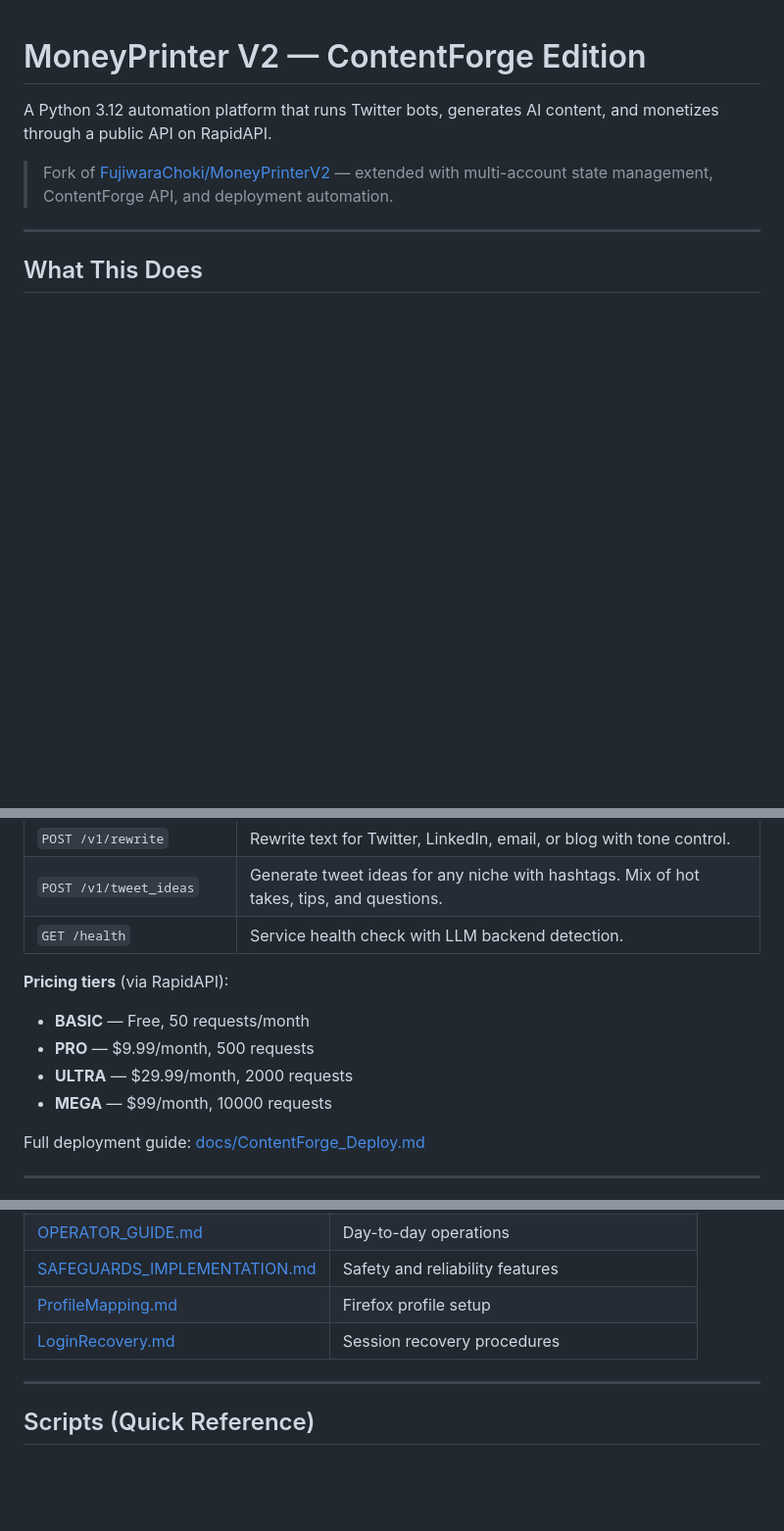
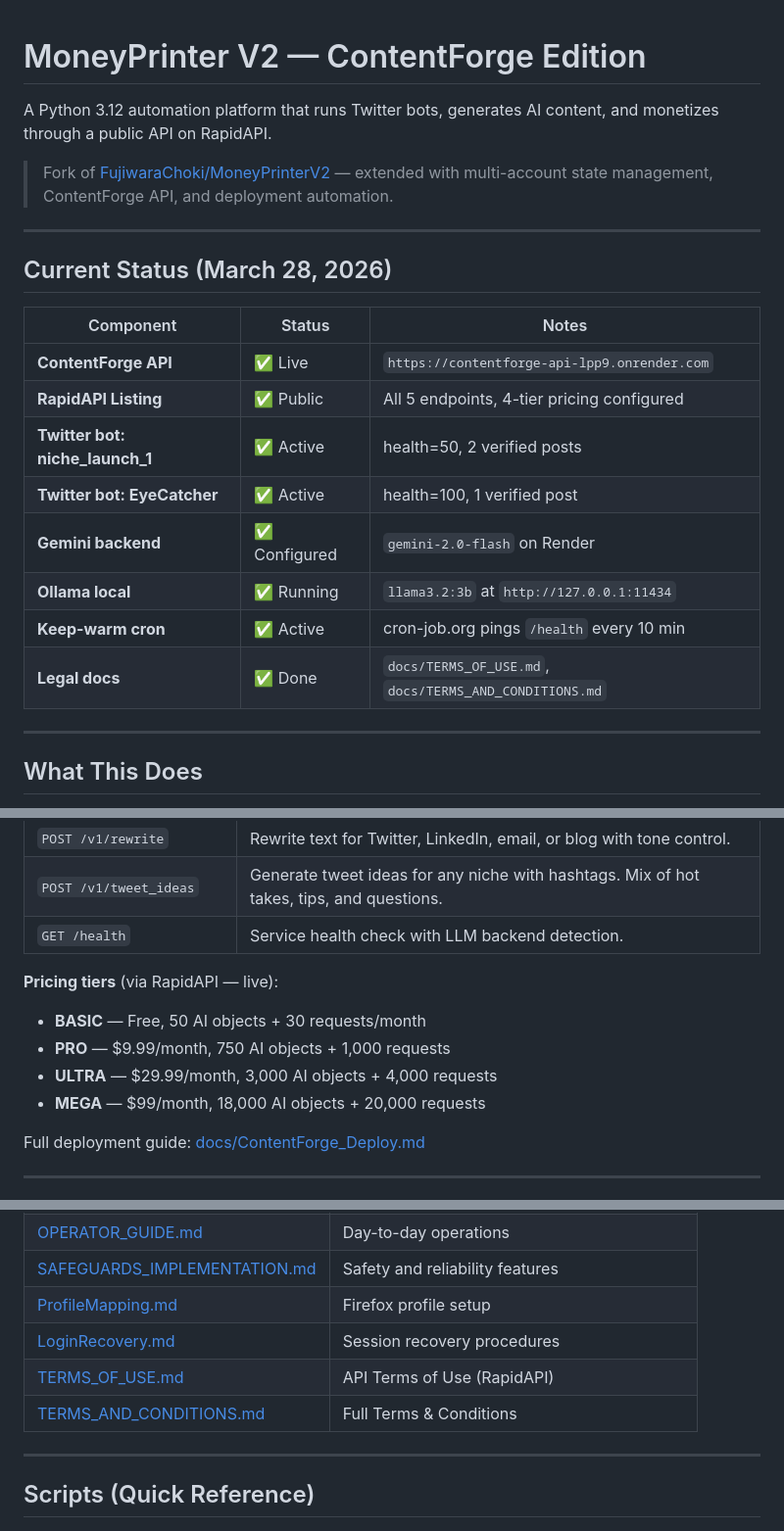
Before and after one commit to CaptainFredric/MoneyPrinter3, a Markdown page: README.md, 3 parts joined by grey strips. Shown at 98% size. GitHub-like rendering; blank space fills up the shorter version.

Commit message:
Session handoff: update README status, add NEXT_SESSION.md with full state and priorities

```diff
--- a/README.md
+++ b/README.md
@@ -3,6 +3,21 @@
 A Python 3.12 automation platform that runs Twitter bots, generates AI content, and monetizes through a public API on RapidAPI.
 
 > Fork of [FujiwaraChoki/MoneyPrinterV2](https://github.com/FujiwaraChoki/MoneyPrinterV2) — extended with multi-account state management, ContentForge API, and deployment automation.
+
+---
+
+## Current Status (March 28, 2026)
+
+| Component | Status | Notes |
+|---|---|---|
+| **ContentForge API** | ✅ Live | `https://contentforge-api-lpp9.onrender.com` |
+| **RapidAPI Listing** | ✅ Public | All 5 endpoints, 4-tier pricing configured |
+| **Twitter bot: niche_launch_1** | ✅ Active | health=50, 2 verified posts |
+| **Twitter bot: EyeCatcher** | ✅ Active | health=100, 1 verified post |
+| **Gemini backend** | ✅ Configured | `gemini-2.0-flash` on Render |
+| **Ollama local** | ✅ Running | `llama3.2:3b` at `http://127.0.0.1:11434` |
+| **Keep-warm cron** | ✅ Active | cron-job.org pings `/health` every 10 min |
+| **Legal docs** | ✅ Done | `docs/TERMS_OF_USE.md`, `docs/TERMS_AND_CONDITIONS.md` |
 
 ---
 
@@ -57,11 +72,11 @@ A monetized API product hosted on Render and listed on RapidAPI.
 | `POST /v1/tweet_ideas` | Generate tweet ideas for any niche with hashtags. Mix of hot takes, tips, and questions. |
 | `GET /health` | Service health check with LLM backend detection. |
 
-**Pricing tiers** (via RapidAPI):
-- **BASIC** — Free, 50 requests/month
-- **PRO** — $9.99/month, 500 requests
-- **ULTRA** — $29.99/month, 2000 requests
-- **MEGA** — $99/month, 10000 requests
+**Pricing tiers** (via RapidAPI — live):
+- **BASIC** — Free, 50 AI objects + 30 requests/month
+- **PRO** — $9.99/month, 750 AI objects + 1,000 requests
+- **ULTRA** — $29.99/month, 3,000 AI objects + 4,000 requests
+- **MEGA** — $99/month, 18,000 AI objects + 20,000 requests
 
 Full deployment guide: [docs/ContentForge_Deploy.md](docs/ContentForge_Deploy.md)
 
@@ -164,6 +179,8 @@ Key external dependencies:
 | [SAFEGUARDS_IMPLEMENTATION.md](docs/SAFEGUARDS_IMPLEMENTATION.md) | Safety and reliability features |
 | [ProfileMapping.md](docs/ProfileMapping.md) | Firefox profile setup |
 | [LoginRecovery.md](docs/LoginRecovery.md) | Session recovery procedures |
+| [TERMS_OF_USE.md](docs/TERMS_OF_USE.md) | API Terms of Use (RapidAPI) |
+| [TERMS_AND_CONDITIONS.md](docs/TERMS_AND_CONDITIONS.md) | Full Terms & Conditions |
 
 ---
 
```
Also changed, not shown: NEXT_SESSION.md (added, +176 -0 lines).
